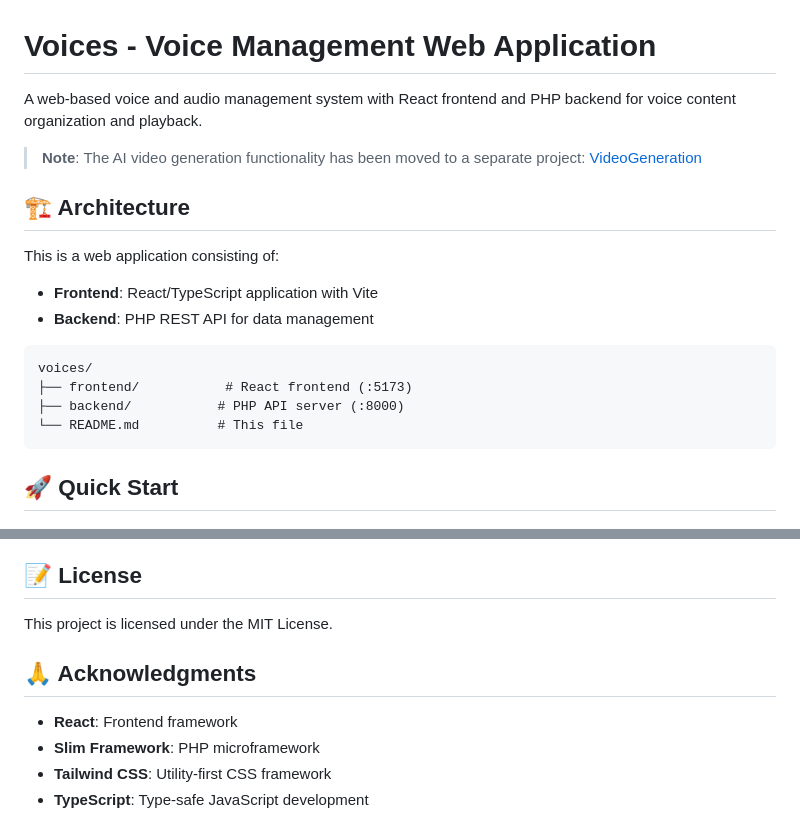
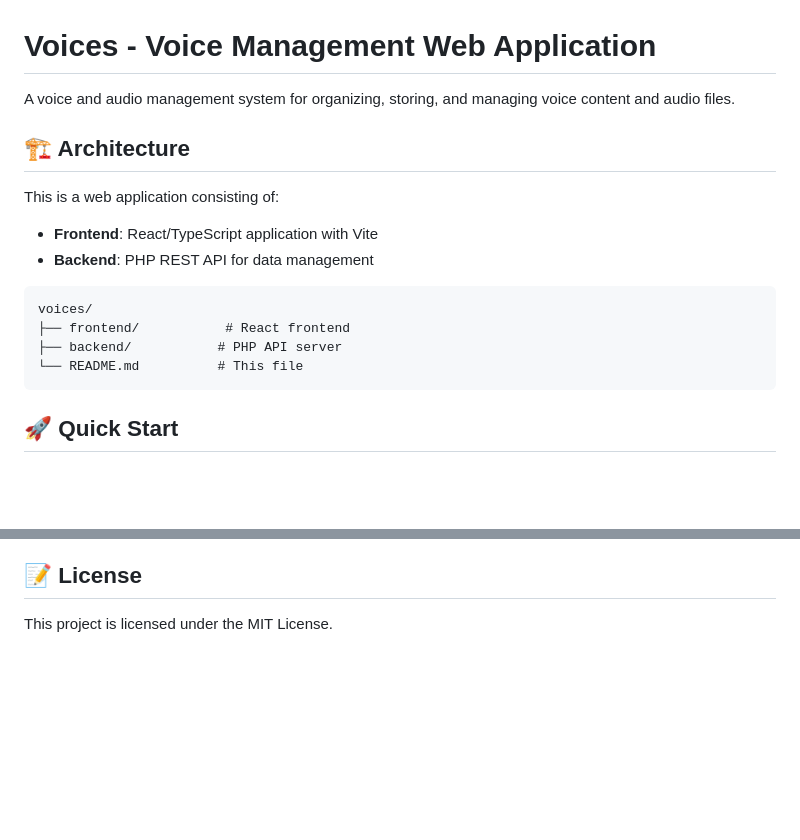
Before and after one commit to Kalaith/Voices, a Markdown page: README.md, 2 parts joined by grey strips. GitHub-like rendering; blank space fills up the shorter version.

````diff
--- a/README.md
+++ b/README.md
@@ -1,8 +1,6 @@
 # Voices - Voice Management Web Application
 
-A web-based voice and audio management system with React frontend and PHP backend for voice content organization and playback.
-
-> **Note**: The AI video generation functionality has been moved to a separate project: [VideoGeneration](H:\VideoGeneration\README.md)
+A voice and audio management system for organizing, storing, and managing voice content and audio files.
 
 ## 🏗️ Architecture
 
@@ -13,8 +11,8 @@ This is a web application consisting of:
 
 ```
 voices/
-├── frontend/           # React frontend (:5173)
-├── backend/           # PHP API server (:8000)
+├── frontend/           # React frontend
+├── backend/           # PHP API server
 └── README.md          # This file
 ```
 
@@ -207,10 +205,3 @@ The VideoGeneration project can be used independently or integrated with this we
 ## 📝 License
 
 This project is licensed under the MIT License.
-
-## 🙏 Acknowledgments
-
-- **React**: Frontend framework
-- **Slim Framework**: PHP microframework
-- **Tailwind CSS**: Utility-first CSS framework
-- **TypeScript**: Type-safe JavaScript development
````
Also changed, not shown: MASTER_DESIGN_STANDARDS.md (deleted, +0 -587 lines), future_improvements.md (deleted, +0 -47 lines).
